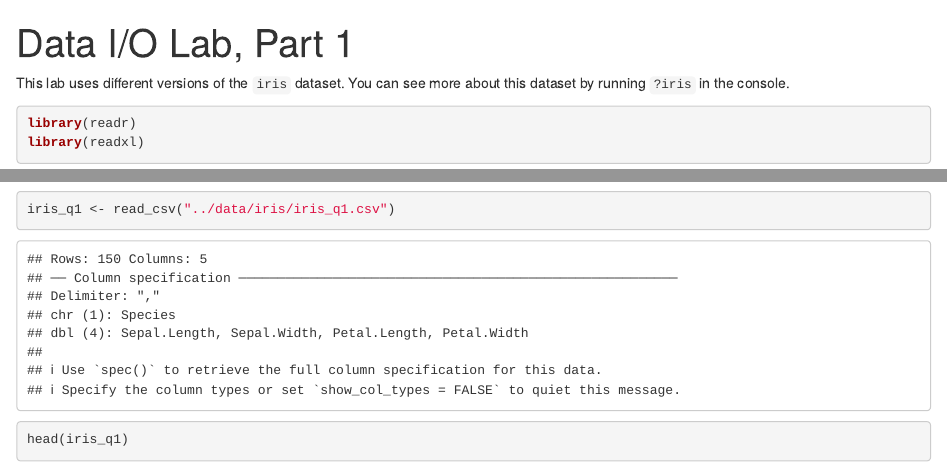
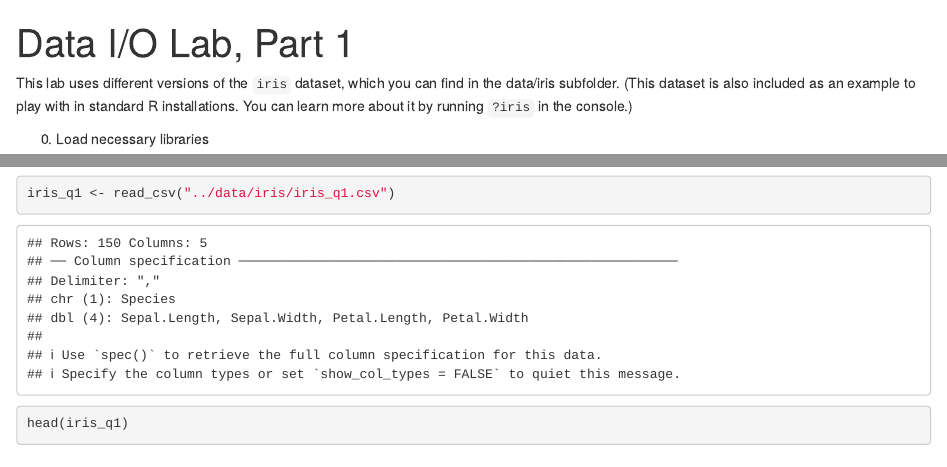
Before and after one commit to UW-CEG/data-wrangling-practice, an R Markdown document (Lab Keys/4-data-io-lab-part1-key.Rmd): the page in a window 1100 px wide, from its top, and a second part further down, joined at a grey line. Rendered offline with R 4.5, knitr and Pandoc, with nearby package versions.

Commit message:
Update data description and library code chunk

````diff
--- a/Lab Keys/4-data-io-lab-part1-key.Rmd
+++ b/Lab Keys/4-data-io-lab-part1-key.Rmd
@@ -3,9 +3,10 @@
 output: html_document
 ---
 
-This lab uses different versions of the `iris` dataset.
-You can see more about this dataset by running `?iris` in the console.
+This lab uses different versions of the `iris` dataset, which you can find in the data/iris subfolder. (This dataset is also included as an example to play with in standard R installations. You can learn more about it by running `?iris` in the console.)
+
+0. Load necessary libraries
 
 ```{r}
-library(readr)
+library(tidyverse)
 library(readxl)
````
Also changed, not shown: Labs/4-data-io-lab-part1.Rmd (+4 -2 lines), Lab Keys/4-data-io-lab-part1-key.Rmd (2 more changed lines).
